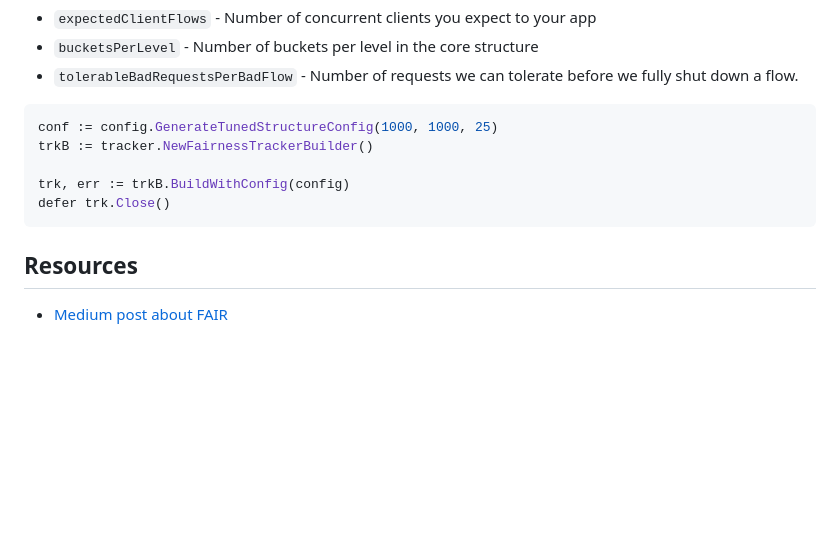
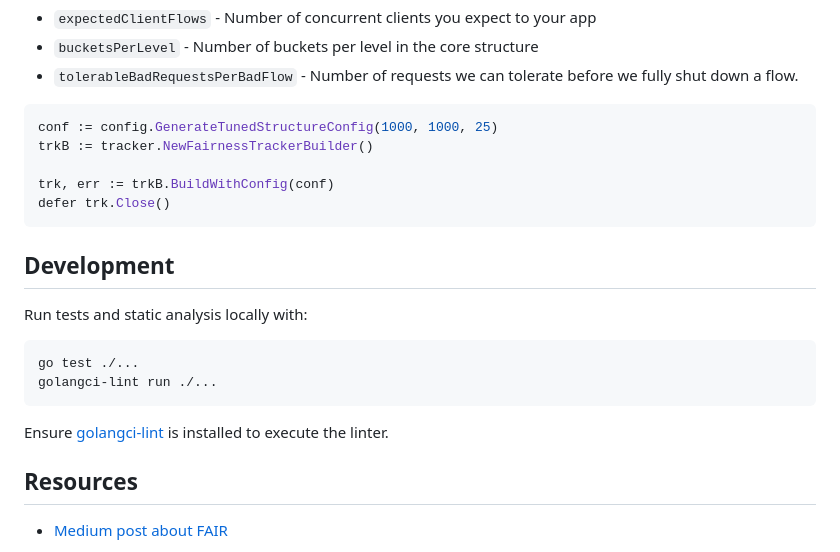
Before and after one commit to satmihir/fair, a Markdown page: README.md, the part around the change. Rendered like a GitHub page; blank space fills up the shorter version.

Commit message:
docs: clarify config usage and add development section

````diff
--- a/README.md
+++ b/README.md
@@ -113,9 +113,20 @@ You can use the `GenerateTunedStructureConfig` to tune the tracker without direc
 conf := config.GenerateTunedStructureConfig(1000, 1000, 25)
 trkB := tracker.NewFairnessTrackerBuilder()
 
-trk, err := trkB.BuildWithConfig(config)
+trk, err := trkB.BuildWithConfig(conf)
 defer trk.Close()
 ```
+
+## Development
+
+Run tests and static analysis locally with:
+
+```bash
+go test ./...
+golangci-lint run ./...
+```
+
+Ensure [golangci-lint](https://github.com/golangci/golangci-lint) is installed to execute the linter.
 
 ## Resources
 
````
